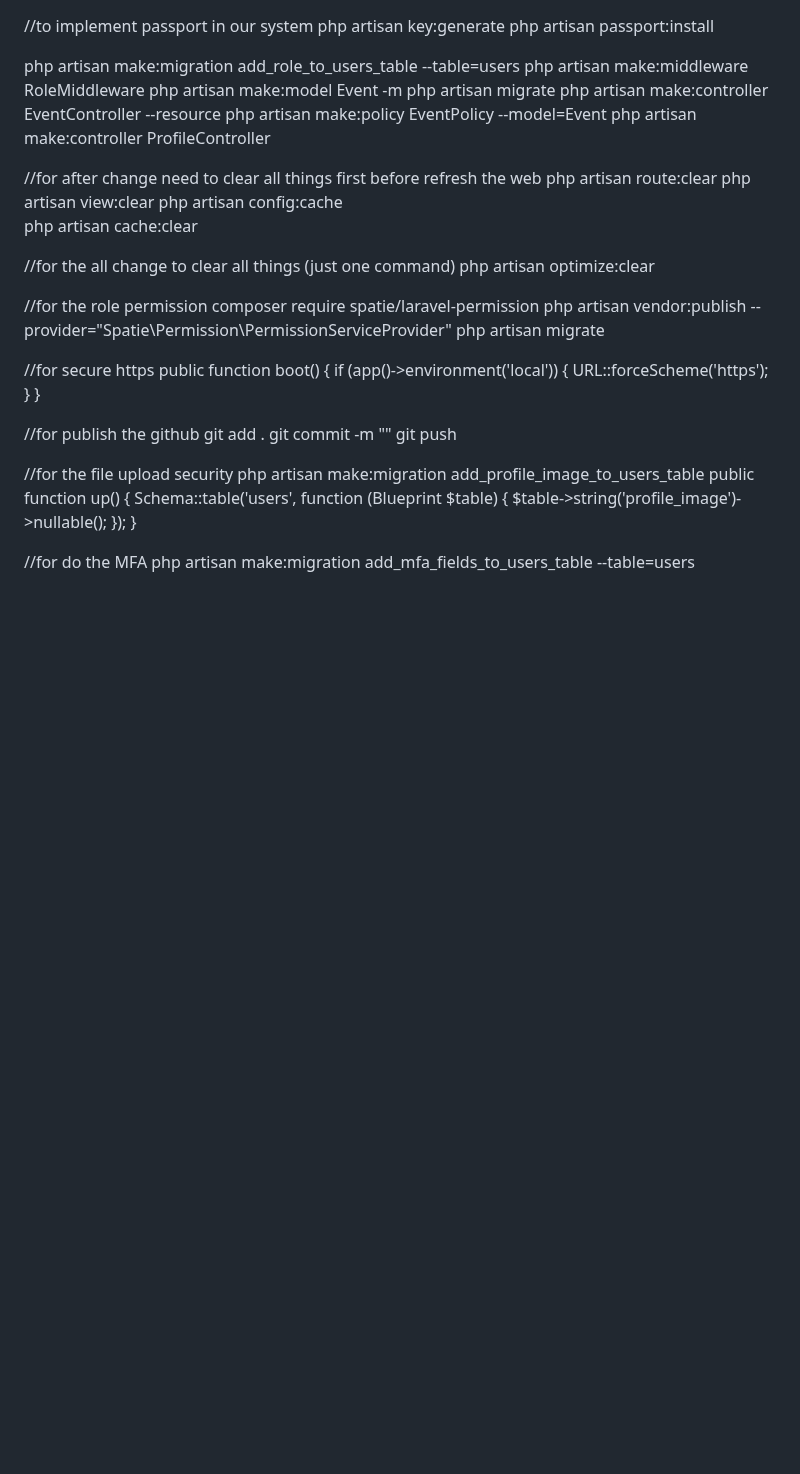
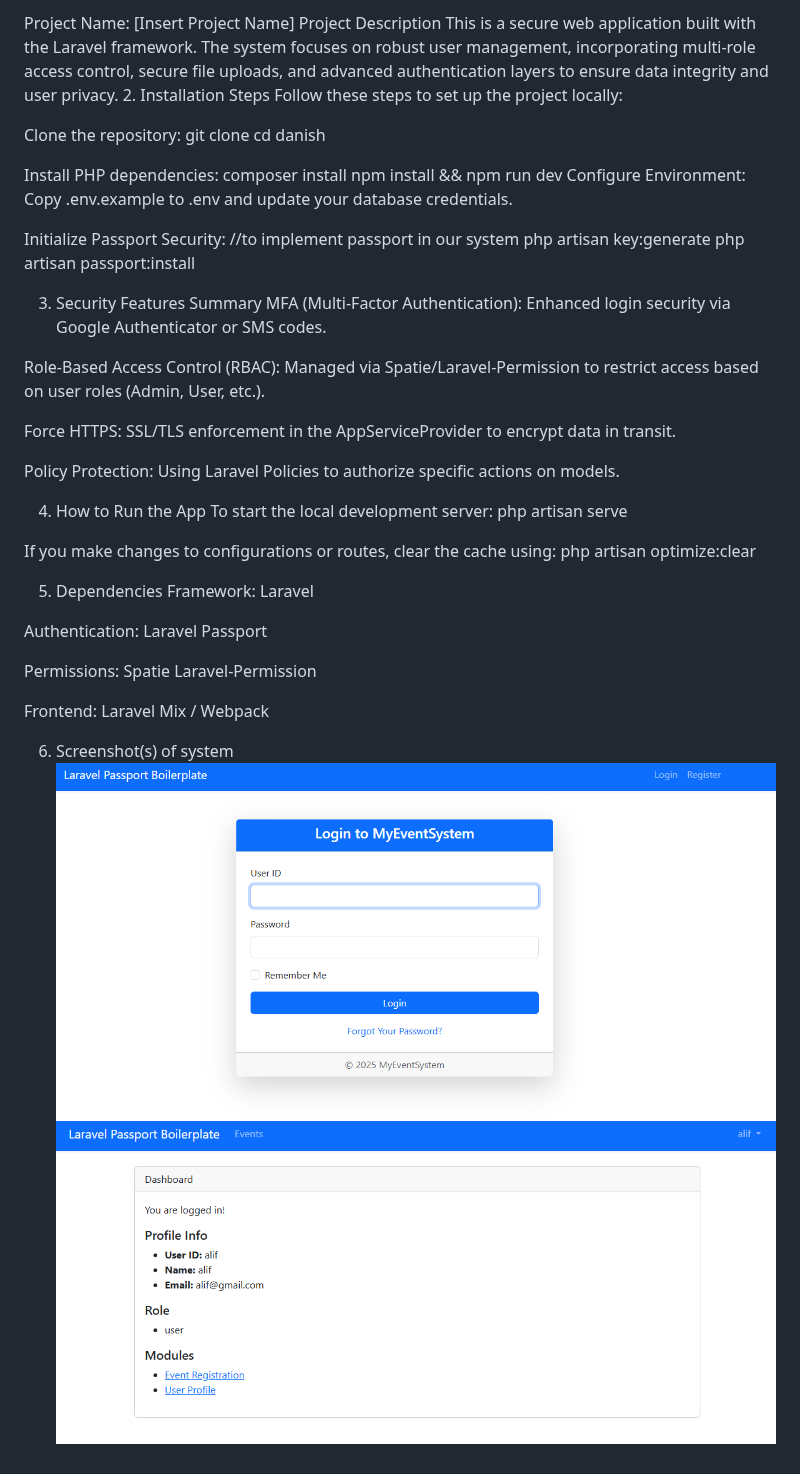
Before and after one commit to aliffdanish1210/danish, a Markdown page: README.md, the part around the change. GitHub-like rendering; pictures changed too: image-1.png (added), image.png (added); blank space fills up the shorter version.

```diff
--- a/README.md
+++ b/README.md
@@ -1,51 +1,48 @@
+Project Name: [Insert Project Name]
+Project Description
+This is a secure web application built with the Laravel framework. The system focuses on robust user management, incorporating multi-role access control, secure file uploads, and advanced authentication layers to ensure data integrity and user privacy.
+2. Installation Steps
+Follow these steps to set up the project locally:
+
+Clone the repository:
+git clone
+cd danish
+
+Install PHP dependencies:
+composer install
+npm install && npm run dev
+Configure Environment: Copy .env.example to .env and update your database credentials.
+
+Initialize Passport Security:
 //to implement passport in our system
 php artisan key:generate
 php artisan passport:install
 
+3. Security Features Summary
+MFA (Multi-Factor Authentication): Enhanced login security via Google Authenticator or SMS codes.
 
-php artisan make:migration add_role_to_users_table --table=users
-php artisan make:middleware RoleMiddleware
-php artisan make:model Event -m
-php artisan migrate
-php artisan make:controller EventController --resource
-php artisan make:policy EventPolicy --model=Event
-php artisan make:controller ProfileController
+Role-Based Access Control (RBAC): Managed via Spatie/Laravel-Permission to restrict access based on user roles (Admin, User, etc.).
 
-//for after change need to clear all things first before refresh the web
-php artisan route:clear
-php artisan view:clear
-php artisan config:cache
-php artisan cache:clear
+Force HTTPS: SSL/TLS enforcement in the AppServiceProvider to encrypt data in transit.
 
-//for the all change to clear all things (just one command)
+Policy Protection: Using Laravel Policies to authorize specific actions on models.
+
+4. How to Run the App
+To start the local development server:
+php artisan serve
+
+If you make changes to configurations or routes, clear the cache using:
 php artisan optimize:clear
 
-//for the role permission
-composer require spatie/laravel-permission
-php artisan vendor:publish --provider="Spatie\Permission\PermissionServiceProvider"
-php artisan migrate
+5. Dependencies
+Framework: Laravel
 
-//for secure https
-public function boot()
-{
-    if (app()->environment('local')) {
-        URL::forceScheme('https');
-    }
-}
+Authentication: Laravel Passport
 
-//for publish the github
-git add .
-git commit -m ""
-git push
+Permissions: Spatie Laravel-Permission
 
-//for the file upload security
-php artisan make:migration add_profile_image_to_users_table
-public function up()
-{
-    Schema::table('users', function (Blueprint $table) {
-        $table->string('profile_image')->nullable();
-    });
-}
+Frontend: Laravel Mix / Webpack
 
-//for do the MFA
-php artisan make:migration add_mfa_fields_to_users_table --table=users
+6. Screenshot(s) of system
+![login page](image.png)
+![dashbord page](image-1.png)
```
Also changed, not shown: 1 other file.
